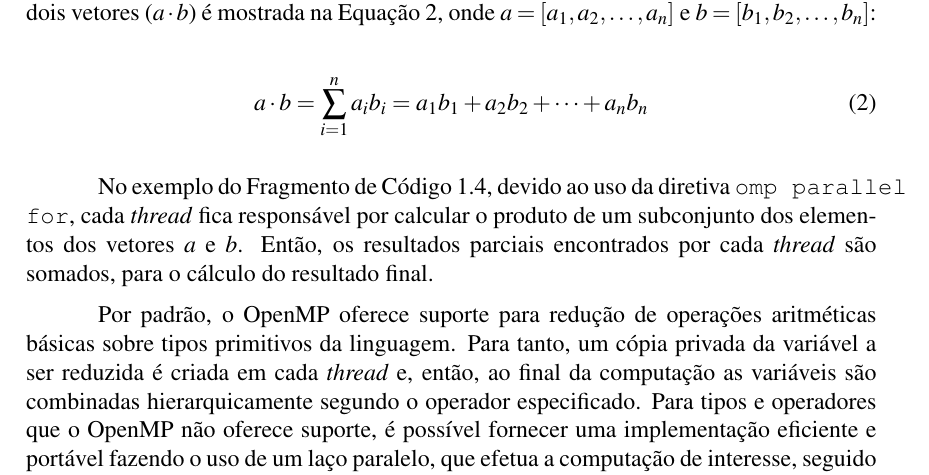
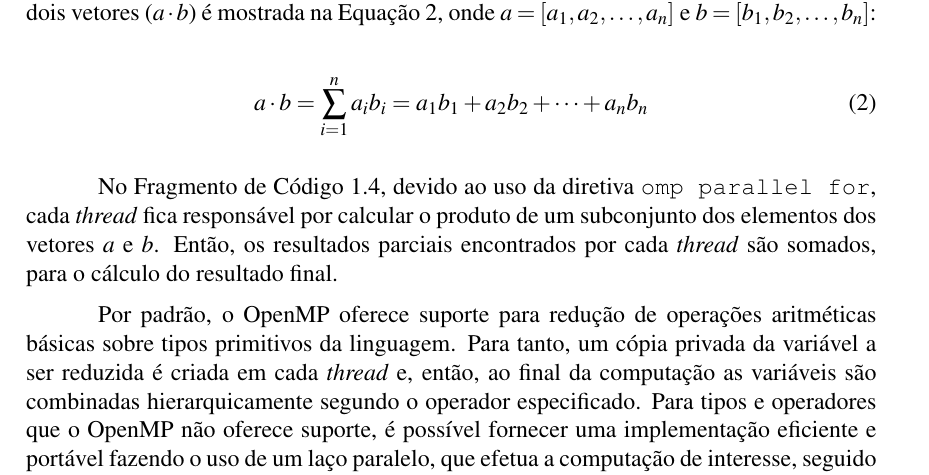
Before and after one commit to mbcastro/OpenMP-WSCAD, a LaTeX book (main.tex): part of page 10 of 16, cut so that both start at the same text. Compiled offline with pdfLaTeX.

Commit message:
pequena atualização.

```diff
--- a/main.tex
+++ b/main.tex
@@ -676,7 +676,7 @@ struct matrix *sparsematrix_mult(struct matrix *a, struct matrix *b)
 			\label{eq:scalar-product}
 			\end{equation}
 
-		No exemplo do Fragmento de Código~\ref{listing:prodescalar}, devido ao uso
+		No Fragmento de Código~\ref{listing:prodescalar}, devido ao uso
 		da diretiva \texttt{omp parallel for}, cada \textit{thread} fica responsável por
 		calcular o produto de um subconjunto dos elementos dos vetores $a$ e $b$.
 		Então, os resultados parciais encontrados por cada \textit{thread} são
```
